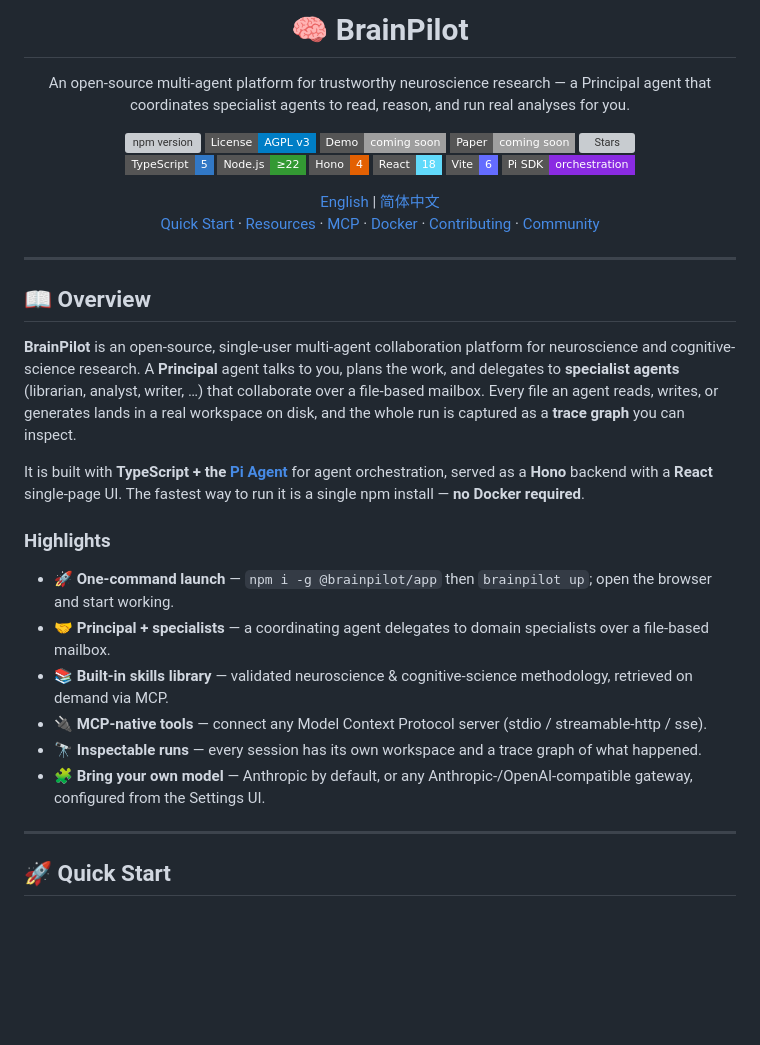
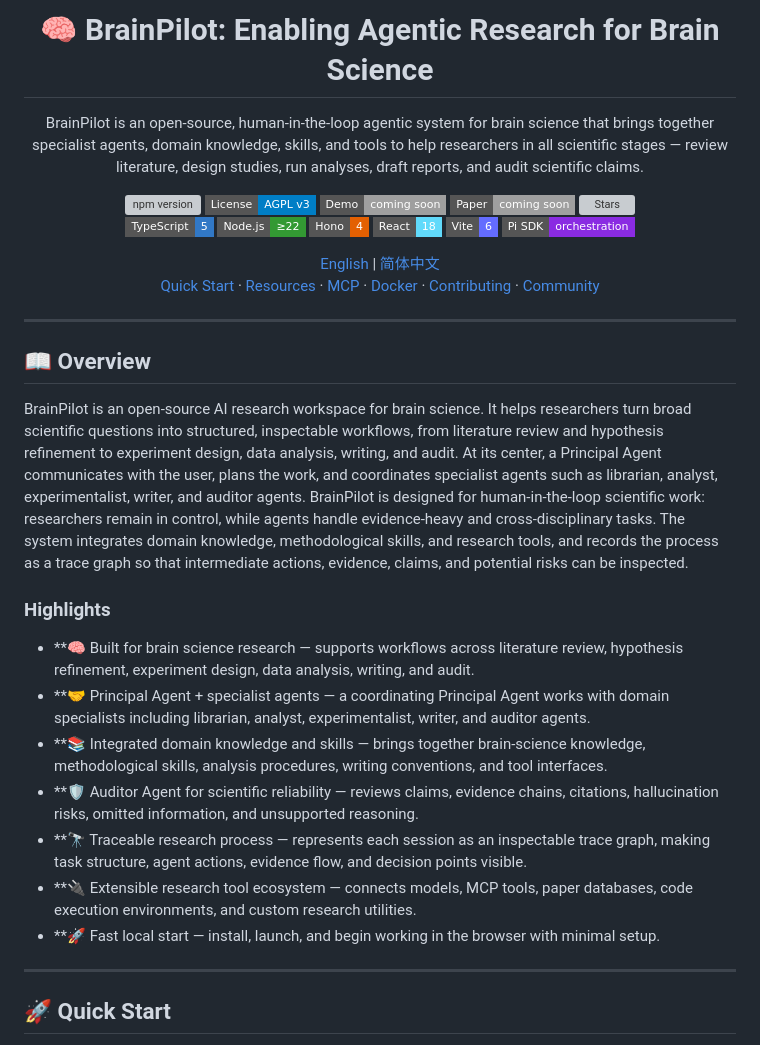
Before and after one commit to NeuroAIHub/BrainPilot, a Markdown page: README.md, the part around the change. Drawn GitHub-style; badges without logos; blank space fills up the shorter version; grey boxes are pictures that could not be loaded.

Commit message:
Revise README for BrainPilot project overview and features
Updated project description and features for clarity and detail.

```diff
--- a/README.md
+++ b/README.md
@@ -2,11 +2,10 @@
   <img src="assets/banner.png" alt="BrainPilot" width="680"/>
 </p> -->
 
-<h1 align="center">🧠 BrainPilot</h1>
+<h1 align="center">🧠 BrainPilot: Enabling Agentic Research for Brain Science</h1>
 
 <p align="center">
-  An open-source multi-agent platform for trustworthy neuroscience research —
-  a Principal agent that coordinates specialist agents to read, reason, and run real analyses for you.
+BrainPilot is an open-source, human-in-the-loop agentic system for brain science that brings together specialist agents, domain knowledge, skills, and tools to help researchers in all scientific stages — review literature, design studies, run analyses, draft reports, and audit scientific claims.
 </p>
 
 <p align="center">
@@ -39,25 +38,17 @@
 
 ## 📖 Overview
 
-**BrainPilot** is an open-source, single-user multi-agent collaboration platform for
-neuroscience and cognitive-science research. A **Principal** agent talks to you, plans
-the work, and delegates to **specialist agents** (librarian, analyst, writer, …) that
-collaborate over a file-based mailbox. Every file an agent reads, writes, or generates
-lands in a real workspace on disk, and the whole run is captured as a **trace graph** you
-can inspect.
-
-It is built with **TypeScript + the [Pi Agent](https://pi.dev)** for agent orchestration,
-served as a **Hono** backend with a **React** single-page UI. The fastest way to run it is
-a single npm install — **no Docker required**.
+BrainPilot is an open-source AI research workspace for brain science. It helps researchers turn broad scientific questions into structured, inspectable workflows, from literature review and hypothesis refinement to experiment design, data analysis, writing, and audit. At its center, a Principal Agent communicates with the user, plans the work, and coordinates specialist agents such as librarian, analyst, experimentalist, writer, and auditor agents. BrainPilot is designed for human-in-the-loop scientific work: researchers remain in control, while agents handle evidence-heavy and cross-disciplinary tasks. The system integrates domain knowledge, methodological skills, and research tools, and records the process as a trace graph so that intermediate actions, evidence, claims, and potential risks can be inspected.
 
 ### Highlights
 
-- **🚀 One-command launch** — `npm i -g @brainpilot/app` then `brainpilot up`; open the browser and start working.
-- **🤝 Principal + specialists** — a coordinating agent delegates to domain specialists over a file-based mailbox.
-- **📚 Built-in skills library** — validated neuroscience & cognitive-science methodology, retrieved on demand via MCP.
-- **🔌 MCP-native tools** — connect any Model Context Protocol server (stdio / streamable-http / sse).
-- **🔭 Inspectable runs** — every session has its own workspace and a trace graph of what happened.
-- **🧩 Bring your own model** — Anthropic by default, or any Anthropic-/OpenAI-compatible gateway, configured from the Settings UI.
+- **🧠 Built for brain science research — supports workflows across literature review, hypothesis refinement, experiment design, data analysis, writing, and audit.
+- **🤝 Principal Agent + specialist agents — a coordinating Principal Agent works with domain specialists including librarian, analyst, experimentalist, writer, and auditor agents.
+- **📚 Integrated domain knowledge and skills — brings together brain-science knowledge, methodological skills, analysis procedures, writing conventions, and tool interfaces.
+- **🛡️ Auditor Agent for scientific reliability — reviews claims, evidence chains, citations, hallucination risks, omitted information, and unsupported reasoning.
+- **🔭 Traceable research process — represents each session as an inspectable trace graph, making task structure, agent actions, evidence flow, and decision points visible.
+- **🔌 Extensible research tool ecosystem — connects models, MCP tools, paper databases, code execution environments, and custom research utilities.
+- **🚀 Fast local start — install, launch, and begin working in the browser with minimal setup.
 
 ---
 
```
